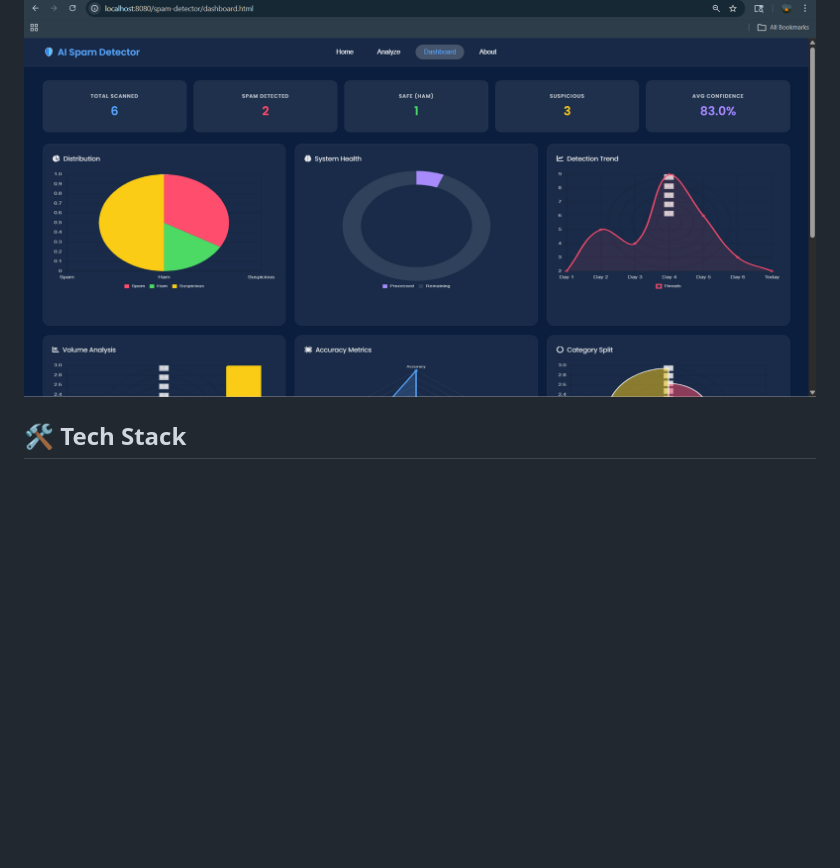
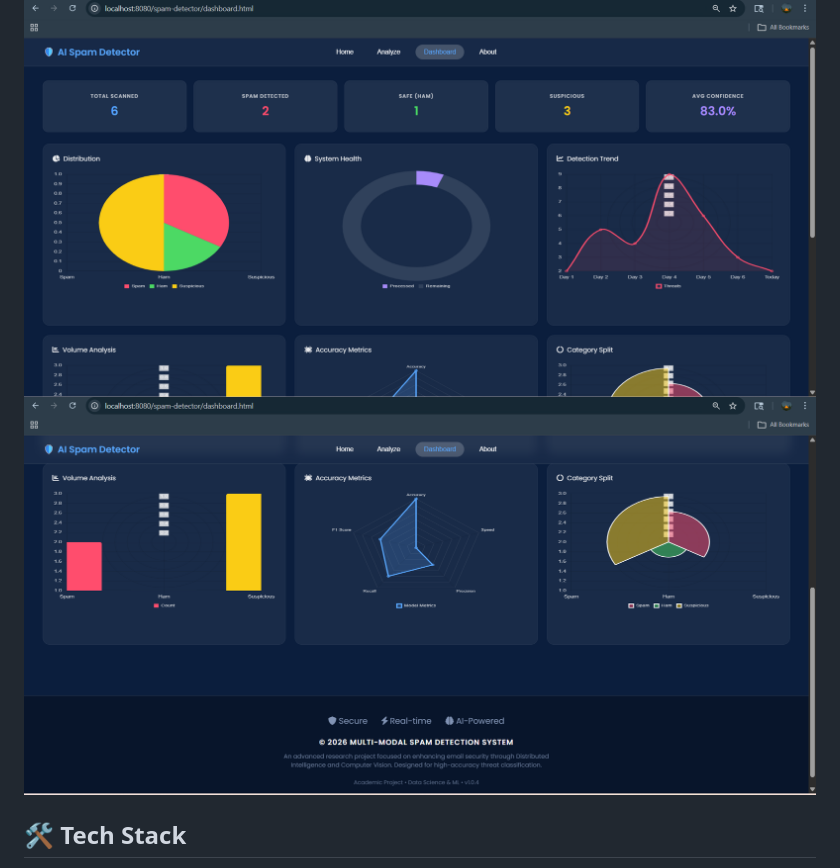
Before and after one commit to aksp42/MultiModal-Spam-Detection-System, a Markdown page: README.md, the part around the change. Rendered like a GitHub page; blank space fills up the shorter version.

```diff
--- a/README.md
+++ b/README.md
@@ -116,6 +116,7 @@ The project includes a **real-time interactive dashboard** that transforms raw A
 ### 📸 Dashboard Preview
 
 ![Dashboard](Screenshots/Screenshot%202026-04-14%20005122.png)
+![Dashboard](Screenshots/Screenshot%202026-04-14%20005150.png)
 
 
 ## 🛠️ Tech Stack
```
